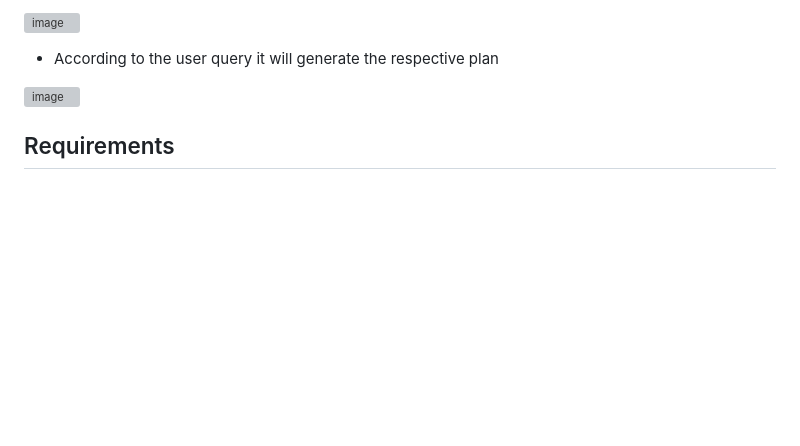
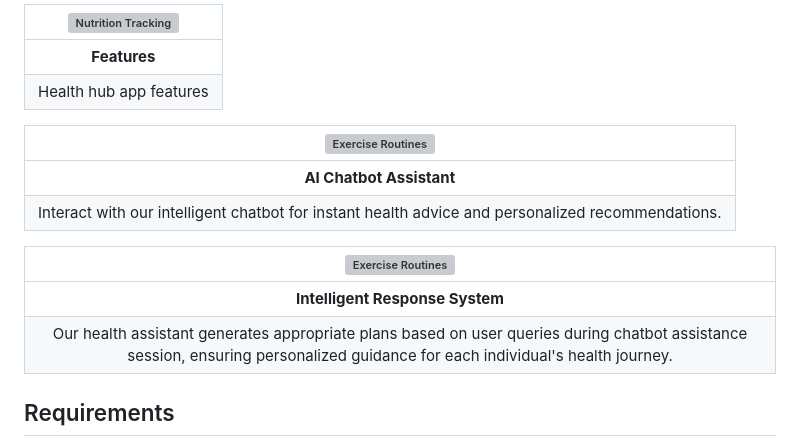
Before and after one commit to sneha-4-22/Health_Hub, a Markdown page: README.md, the part around the change printed below. Drawn GitHub-style; blank space fills up the shorter version; grey boxes are pictures that could not be loaded.

```diff
--- a/README.md
+++ b/README.md
@@ -11,9 +16,21 @@ The Healthcare Diagnosis Assistant is a predictive tool that uses machine learni
 
-![image](https://github.com/sneha-4-22/Health_assistant/assets/112711068/a254b73a-d842-4f05-a8dc-69fe8bee56d3)
+| ![Nutrition Tracking](https://github.com/sneha-4-22/Health_assistant/assets/112711068/5f9ea399-fc25-4df4-8541-a09ac8a6afe1) |
+|:--:|
+| **Features** |
+| Health hub app features |
 
-- According to the user query it will generate the respective plan
+| ![Exercise Routines](https://github.com/sneha-4-22/Health_assistant/assets/112711068/a254b73a-d842-4f05-a8dc-69fe8bee56d3) |
+|:--:|
+| **AI Chatbot Assistant** |
+| Interact with our intelligent chatbot for instant health advice and personalized recommendations. |
 
-![image](https://github.com/sneha-4-22/Health_assistant/assets/112711068/cc9006e2-aa23-431e-9af7-529b58309697)
+
+| ![Exercise Routines](https://github.com/sneha-4-22/Health_assistant/assets/112711068/03e9b841-fce8-4ea7-8b65-d611337630b0) |
+|:--:|
+| **Intelligent Response System** |
+| Our health assistant generates appropriate plans based on user queries during chatbot assistance session, ensuring personalized guidance for each individual's health journey. |
+
+
 
 
 
```
Also changed, not shown: other parts of README.md (+5 -0 lines).
